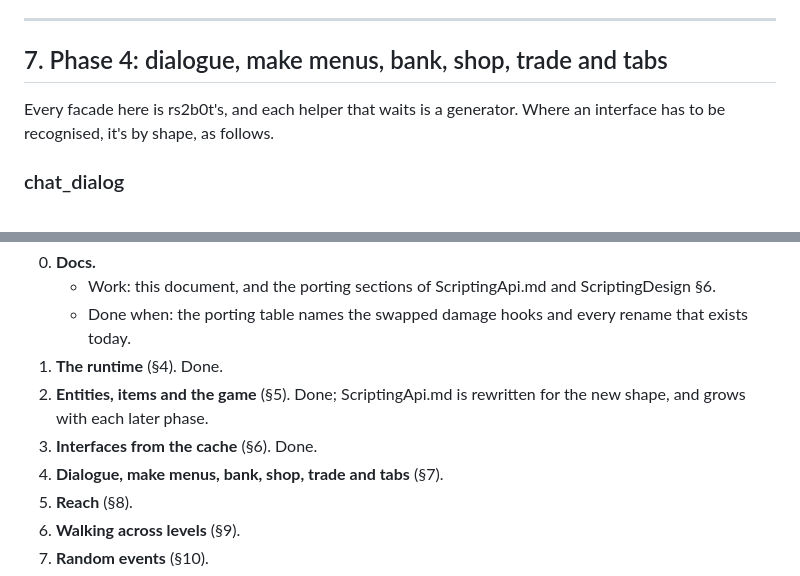
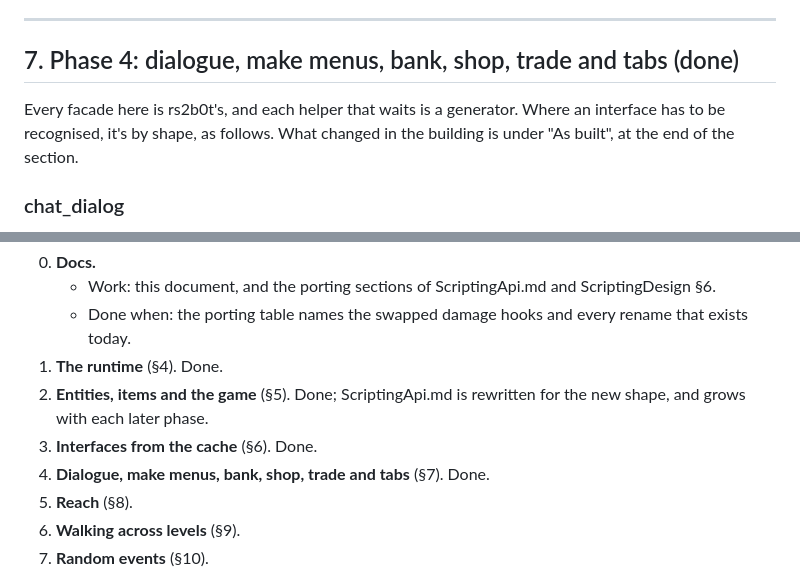
Before and after one commit to ineedbots/lc-headless, a Markdown page: docs/BotApiDesign.md, 2 parts joined by grey strips. GitHub-like rendering.

```diff
--- a/docs/BotApiDesign.md
+++ b/docs/BotApiDesign.md
@@ -290,9 +290,9 @@ The other component-id functions (`continue_dialogue`, `answer_count`, `close_in
 
 ---
 
-## 7. Phase 4: dialogue, make menus, bank, shop, trade and tabs
+## 7. Phase 4: dialogue, make menus, bank, shop, trade and tabs (done)
 
-Every facade here is rs2b0t's, and each helper that waits is a generator. Where an interface has to be recognised, it's by shape, as follows.
+Every facade here is rs2b0t's, and each helper that waits is a generator. Where an interface has to be recognised, it's by shape, as follows. What changed in the building is under "As built", at the end of the section.
 
 ### chat_dialog
 
@@ -494,7 +507,7 @@ The planners are pure, so their rs2b0t tests port with them. Item and object nam
 1. **The runtime** (§4). Done.
 2. **Entities, items and the game** (§5). Done; ScriptingApi.md is rewritten for the new shape, and grows with each later phase.
 3. **Interfaces from the cache** (§6). Done.
-4. **Dialogue, make menus, bank, shop, trade and tabs** (§7).
+4. **Dialogue, make menus, bank, shop, trade and tabs** (§7). Done.
 5. **Reach** (§8).
 6. **Walking across levels** (§9).
 7. **Random events** (§10).
```
Also changed, not shown: other parts of docs/BotApiDesign.md (+18 -5 lines).
